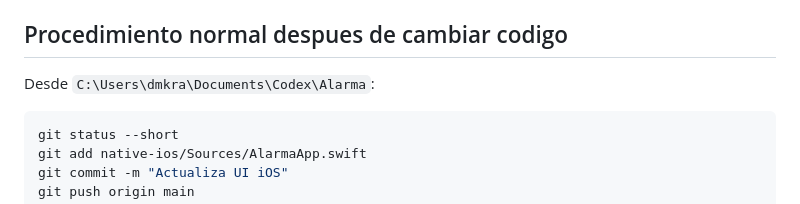
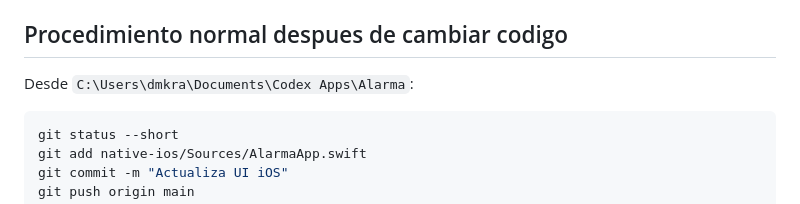
Before and after one commit to Krazel/Alarmy, a Markdown page: BUILD_IOS_DESDE_GITHUB.md, the part around the change. Drawn GitHub-style.

Commit message:
Actualiza ruta local a Codex Apps

````diff
--- a/BUILD_IOS_DESDE_GITHUB.md
+++ b/BUILD_IOS_DESDE_GITHUB.md
@@ -24,7 +24,7 @@ Este proyecto no se compila localmente en Windows. El flujo correcto es subir lo
 
 ## Procedimiento normal despues de cambiar codigo
 
-Desde `C:\Users\dmkra\Documents\Codex\Alarma`:
+Desde `C:\Users\dmkra\Documents\Codex Apps\Alarma`:
 
 ```powershell
 git status --short
````
